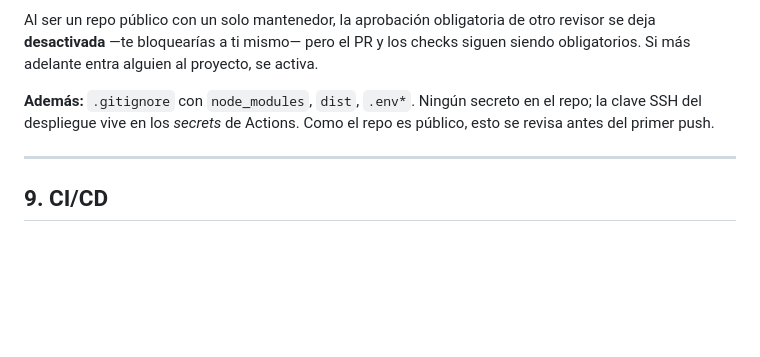
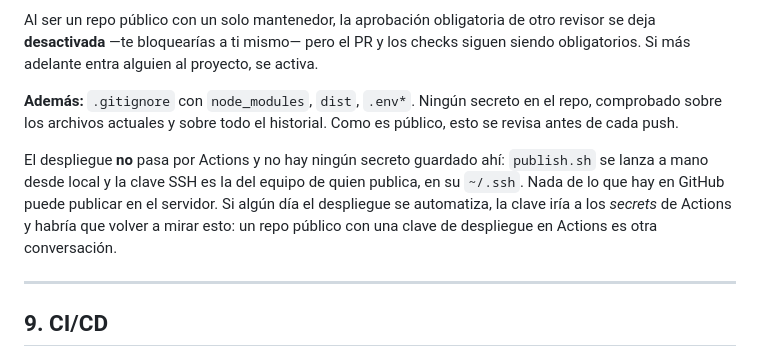
Before and after one commit to juanko6/cuquita-restaurant-web, a Markdown page: PLAN-DESARROLLO.md, the part around the change. Drawn GitHub-style; blank space fills up the shorter version.

```diff
--- a/PLAN-DESARROLLO.md
+++ b/PLAN-DESARROLLO.md
@@ -291,9 +291,15 @@ Al ser un repo público con un solo mantenedor, la aprobación obligatoria de ot
 se deja **desactivada** —te bloquearías a ti mismo— pero el PR y los checks siguen siendo
 obligatorios. Si más adelante entra alguien al proyecto, se activa.
 
-**Además:** `.gitignore` con `node_modules`, `dist`, `.env*`. Ningún secreto en el repo;
-la clave SSH del despliegue vive en los _secrets_ de Actions. Como el repo es público,
-esto se revisa antes del primer push.
+**Además:** `.gitignore` con `node_modules`, `dist`, `.env*`. Ningún secreto en el repo,
+comprobado sobre los archivos actuales y sobre todo el historial. Como es público, esto
+se revisa antes de cada push.
+
+El despliegue **no** pasa por Actions y no hay ningún secreto guardado ahí: `publish.sh`
+se lanza a mano desde local y la clave SSH es la del equipo de quien publica, en su
+`~/.ssh`. Nada de lo que hay en GitHub puede publicar en el servidor. Si algún día el
+despliegue se automatiza, la clave iría a los _secrets_ de Actions y habría que volver a
+mirar esto: un repo público con una clave de despliegue en Actions es otra conversación.
 
 ---
 
```
Also changed, not shown: PENDIENTES.md (+5 -3 lines).
